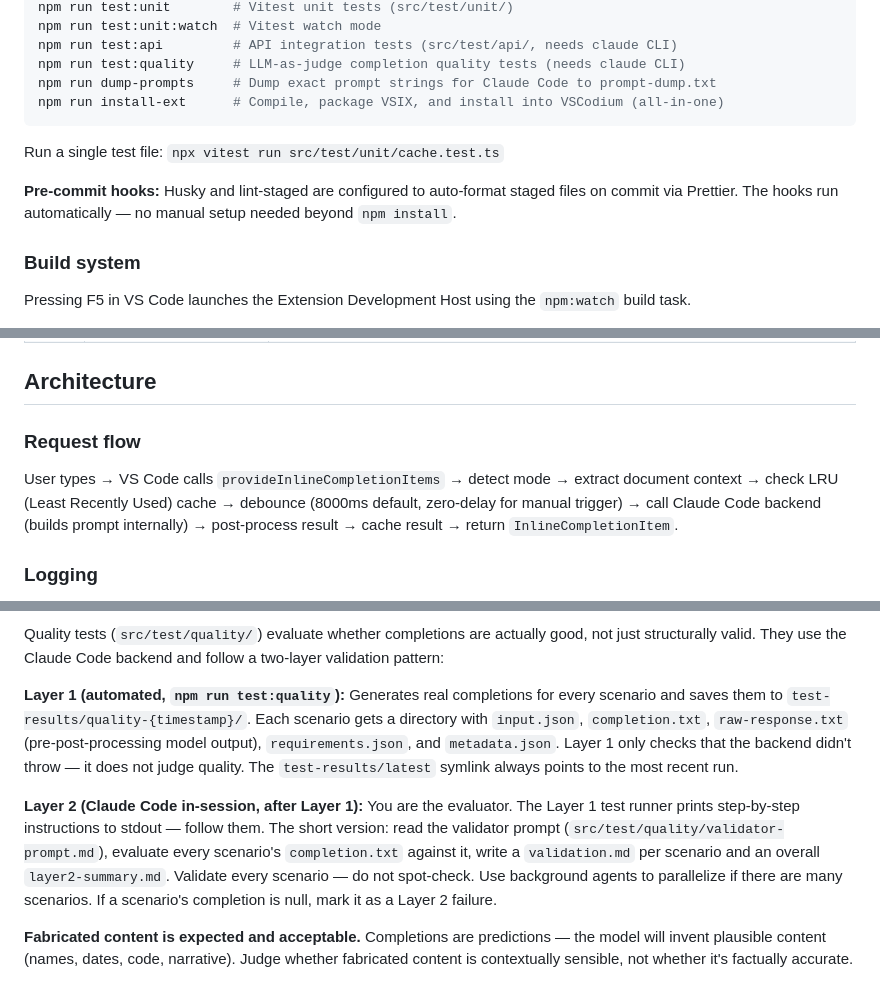
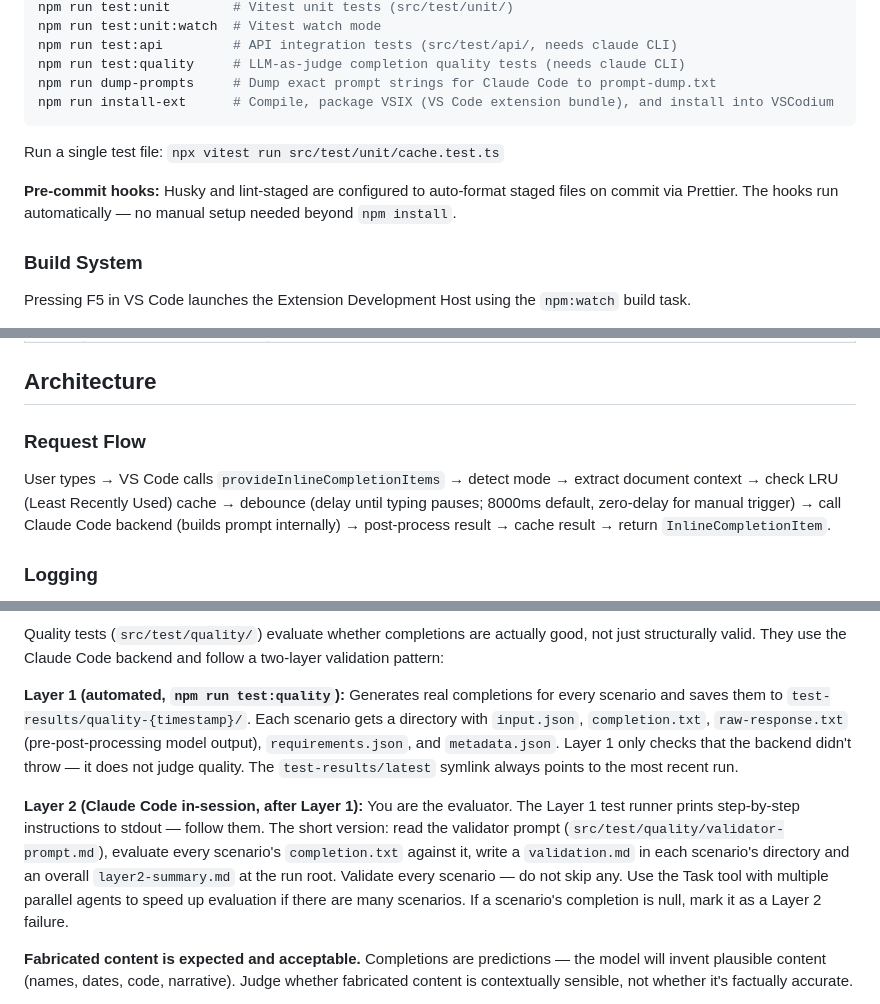
Before and after one commit to trentmcnitt/bespoke-ai-vscode-ext, a Markdown page: CLAUDE.md, 3 parts joined by grey strips. Rendered like a GitHub page.

````diff
--- a/CLAUDE.md
+++ b/CLAUDE.md
@@ -78,14 +78,14 @@ npm run test:unit:watch  # Vitest watch mode
 npm run test:api         # API integration tests (src/test/api/, needs claude CLI)
 npm run test:quality     # LLM-as-judge completion quality tests (needs claude CLI)
 npm run dump-prompts     # Dump exact prompt strings for Claude Code to prompt-dump.txt
-npm run install-ext      # Compile, package VSIX, and install into VSCodium (all-in-one)
+npm run install-ext      # Compile, package VSIX (VS Code extension bundle), and install into VSCodium
 ```
 
 Run a single test file: `npx vitest run src/test/unit/cache.test.ts`
 
 **Pre-commit hooks:** Husky and lint-staged are configured to auto-format staged files on commit via Prettier. The hooks run automatically — no manual setup needed beyond `npm install`.
 
-### Build system
+### Build System
 
 Pressing F5 in VS Code launches the Extension Development Host using the `npm:watch` build task.
 
@@ -120,9 +120,9 @@ Adding or modifying a VS Code setting requires coordinated changes to:
 
 ## Architecture
 
-### Request flow
+### Request Flow
 
-User types → VS Code calls `provideInlineCompletionItems` → detect mode → extract document context → check LRU (Least Recently Used) cache → debounce (8000ms default, zero-delay for manual trigger) → call Claude Code backend (builds prompt internally) → post-process result → cache result → return `InlineCompletionItem`.
+User types → VS Code calls `provideInlineCompletionItems` → detect mode → extract document context → check LRU (Least Recently Used) cache → debounce (delay until typing pauses; 8000ms default, zero-delay for manual trigger) → call Claude Code backend (builds prompt internally) → post-process result → cache result → return `InlineCompletionItem`.
 
 ### Logging
 
@@ -236,7 +250,7 @@ Quality tests (`src/test/quality/`) evaluate whether completions are actually go
 
 **Layer 1 (automated, `npm run test:quality`):** Generates real completions for every scenario and saves them to `test-results/quality-{timestamp}/`. Each scenario gets a directory with `input.json`, `completion.txt`, `raw-response.txt` (pre-post-processing model output), `requirements.json`, and `metadata.json`. Layer 1 only checks that the backend didn't throw — it does not judge quality. The `test-results/latest` symlink always points to the most recent run.
 
-**Layer 2 (Claude Code in-session, after Layer 1):** You are the evaluator. The Layer 1 test runner prints step-by-step instructions to stdout — follow them. The short version: read the validator prompt (`src/test/quality/validator-prompt.md`), evaluate every scenario's `completion.txt` against it, write a `validation.md` per scenario and an overall `layer2-summary.md`. Validate every scenario — do not spot-check. Use background agents to parallelize if there are many scenarios. If a scenario's completion is null, mark it as a Layer 2 failure.
+**Layer 2 (Claude Code in-session, after Layer 1):** You are the evaluator. The Layer 1 test runner prints step-by-step instructions to stdout — follow them. The short version: read the validator prompt (`src/test/quality/validator-prompt.md`), evaluate every scenario's `completion.txt` against it, write a `validation.md` in each scenario's directory and an overall `layer2-summary.md` at the run root. Validate every scenario — do not skip any. Use the Task tool with multiple parallel agents to speed up evaluation if there are many scenarios. If a scenario's completion is null, mark it as a Layer 2 failure.
 
 **Fabricated content is expected and acceptable.** Completions are predictions — the model will invent plausible content (names, dates, code, narrative). Judge whether fabricated content is contextually sensible, not whether it's factually accurate.
 
````
Also changed, not shown: other parts of CLAUDE.md (+30 -16 lines).
